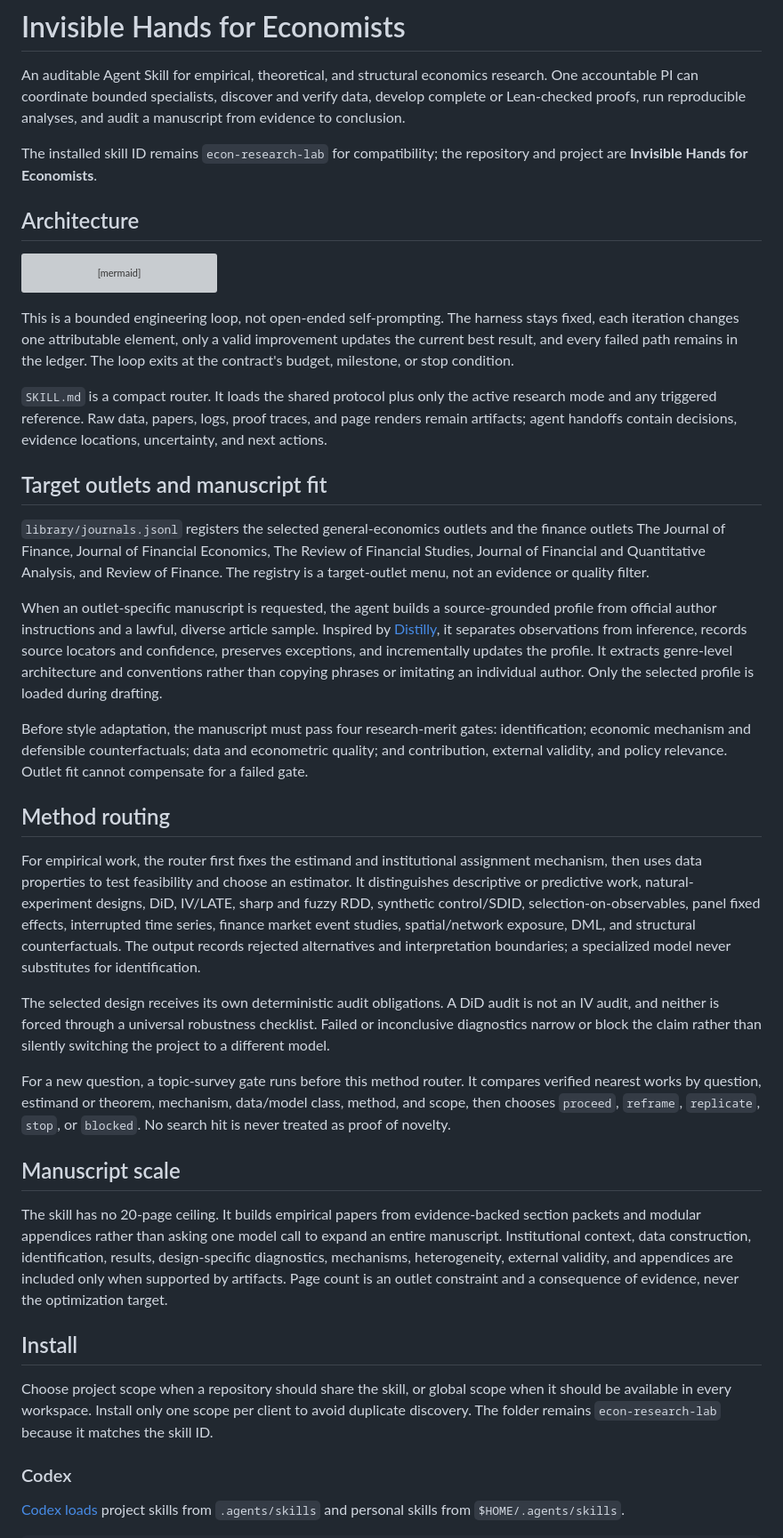
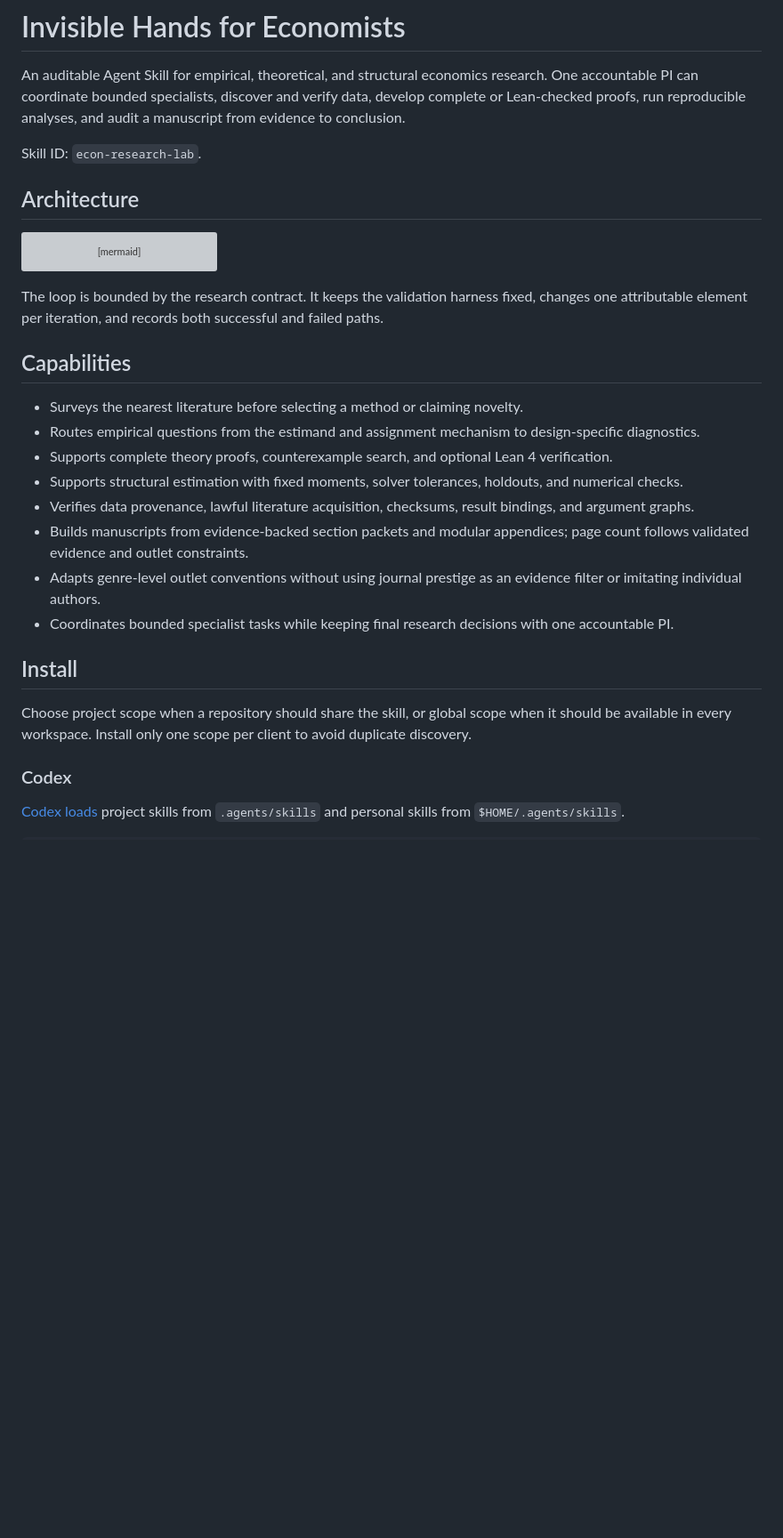
Before and after one commit to Tohskcid/econ-research-lab, a Markdown page: README.md, the part around one of its changes. Shown at 89% size. Drawn GitHub-style; blank space fills up the shorter version; grey boxes are pictures that could not be loaded.

Commit message:
docs: remove historical README detail

````diff
--- a/README.md
+++ b/README.md
@@ -2,7 +2,7 @@
 
 An auditable Agent Skill for empirical, theoretical, and structural economics research. One accountable PI can coordinate bounded specialists, discover and verify data, develop complete or Lean-checked proofs, run reproducible analyses, and audit a manuscript from evidence to conclusion.
 
-The installed skill ID remains `econ-research-lab` for compatibility; the repository and project are **Invisible Hands for Economists**.
+Skill ID: `econ-research-lab`.
 
 ## Architecture
 
@@ -33,33 +33,22 @@ flowchart TD
     G --> D[Evidence package<br/>results · failures · uncertainty]
 ```
 
-This is a bounded engineering loop, not open-ended self-prompting. The harness stays fixed, each iteration changes one attributable element, only a valid improvement updates the current best result, and every failed path remains in the ledger. The loop exits at the contract's budget, milestone, or stop condition.
+The loop is bounded by the research contract. It keeps the validation harness fixed, changes one attributable element per iteration, and records both successful and failed paths.
 
-`SKILL.md` is a compact router. It loads the shared protocol plus only the active research mode and any triggered reference. Raw data, papers, logs, proof traces, and page renders remain artifacts; agent handoffs contain decisions, evidence locations, uncertainty, and next actions.
+## Capabilities
 
-## Target outlets and manuscript fit
-
-`library/journals.jsonl` registers the selected general-economics outlets and the finance outlets The Journal of Finance, Journal of Financial Economics, The Review of Financial Studies, Journal of Financial and Quantitative Analysis, and Review of Finance. The registry is a target-outlet menu, not an evidence or quality filter.
-
-When an outlet-specific manuscript is requested, the agent builds a source-grounded profile from official author instructions and a lawful, diverse article sample. Inspired by [Distilly](https://github.com/titanwings/distilly), it separates observations from inference, records source locators and confidence, preserves exceptions, and incrementally updates the profile. It extracts genre-level architecture and conventions rather than copying phrases or imitating an individual author. Only the selected profile is loaded during drafting.
-
-Before style adaptation, the manuscript must pass four research-merit gates: identification; economic mechanism and defensible counterfactuals; data and econometric quality; and contribution, external validity, and policy relevance. Outlet fit cannot compensate for a failed gate.
-
-## Method routing
-
-For empirical work, the router first fixes the estimand and institutional assignment mechanism, then uses data properties to test feasibility and choose an estimator. It distinguishes descriptive or predictive work, natural-experiment designs, DiD, IV/LATE, sharp and fuzzy RDD, synthetic control/SDID, selection-on-observables, panel fixed effects, interrupted time series, finance market event studies, spatial/network exposure, DML, and structural counterfactuals. The output records rejected alternatives and interpretation boundaries; a specialized model never substitutes for identification.
-
-The selected design receives its own deterministic audit obligations. A DiD audit is not an IV audit, and neither is forced through a universal robustness checklist. Failed or inconclusive diagnostics narrow or block the claim rather than silently switching the project to a different model.
-
-For a new question, a topic-survey gate runs before this method router. It compares verified nearest works by question, estimand or theorem, mechanism, data/model class, method, and scope, then chooses `proceed`, `reframe`, `replicate`, `stop`, or `blocked`. No search hit is never treated as proof of novelty.
-
-## Manuscript scale
-
-The skill has no 20-page ceiling. It builds empirical papers from evidence-backed section packets and modular appendices rather than asking one model call to expand an entire manuscript. Institutional context, data construction, identification, results, design-specific diagnostics, mechanisms, heterogeneity, external validity, and appendices are included only when supported by artifacts. Page count is an outlet constraint and a consequence of evidence, never the optimization target.
+- Surveys the nearest literature before selecting a method or claiming novelty.
+- Routes empirical questions from the estimand and assignment mechanism to design-specific diagnostics.
+- Supports complete theory proofs, counterexample search, and optional Lean 4 verification.
+- Supports structural estimation with fixed moments, solver tolerances, holdouts, and numerical checks.
+- Verifies data provenance, lawful literature acquisition, checksums, result bindings, and argument graphs.
+- Builds manuscripts from evidence-backed section packets and modular appendices; page count follows validated evidence and outlet constraints.
+- Adapts genre-level outlet conventions without using journal prestige as an evidence filter or imitating individual authors.
+- Coordinates bounded specialist tasks while keeping final research decisions with one accountable PI.
 
 ## Install
 
-Choose project scope when a repository should share the skill, or global scope when it should be available in every workspace. Install only one scope per client to avoid duplicate discovery. The folder remains `econ-research-lab` because it matches the skill ID.
+Choose project scope when a repository should share the skill, or global scope when it should be available in every workspace. Install only one scope per client to avoid duplicate discovery.
 
 ### Codex
 
````
Also changed, not shown: other parts of README.md (+1 -20 lines).
